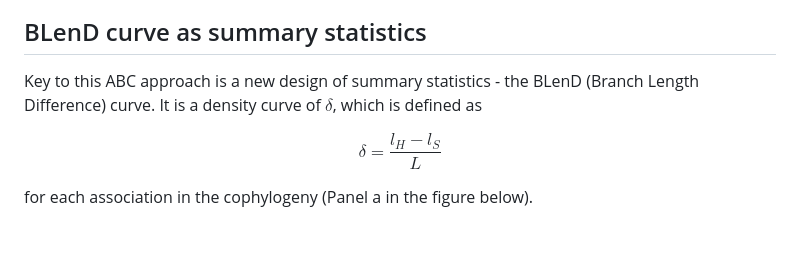
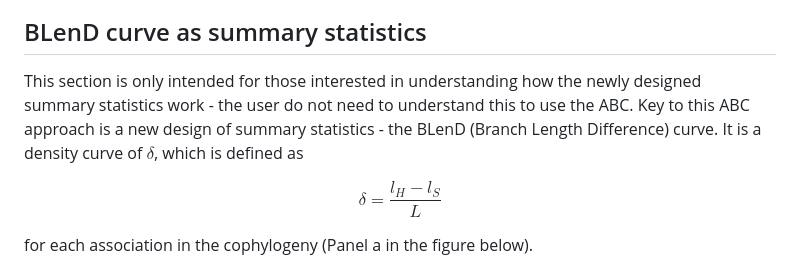
Before and after one commit to yichaozeng/cophy_ABC, a Markdown page: README.md, the part around the change. Drawn GitHub-style; blank space fills up the shorter version.

```diff
--- a/README.md
+++ b/README.md
@@ -56,7 +56,7 @@ Posterior predictive checks (where the line represents the real data, and the do
 </p>
 
 ## BLenD curve as summary statistics
-Key to this ABC approach is a new design of summary statistics - the BLenD (Branch Length Difference) curve. It is a density curve of $\delta$, which is defined as
+This section is only intended for those interested in understanding how the newly designed summary statistics work - the user do not need to understand this to use the ABC. Key to this ABC approach is a new design of summary statistics - the BLenD (Branch Length Difference) curve. It is a density curve of $\delta$, which is defined as
 
 $$
 \delta=\frac{l_H-l_S}{L}
```
